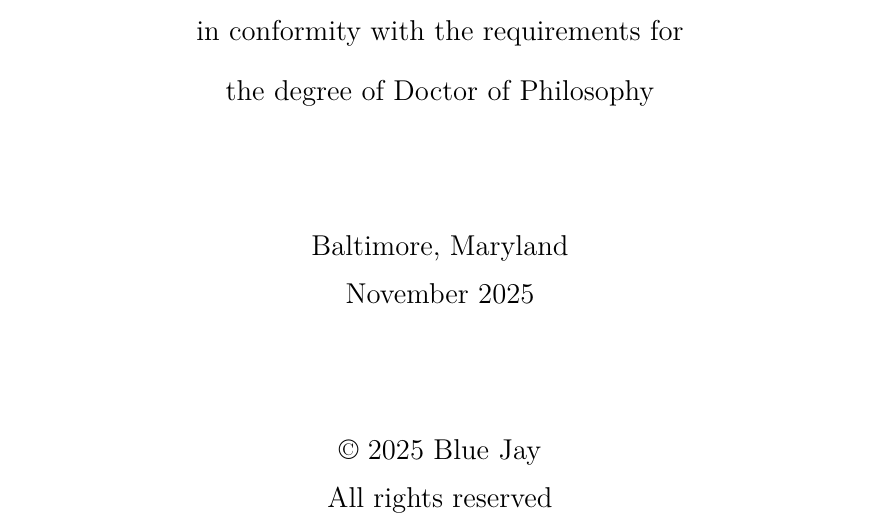
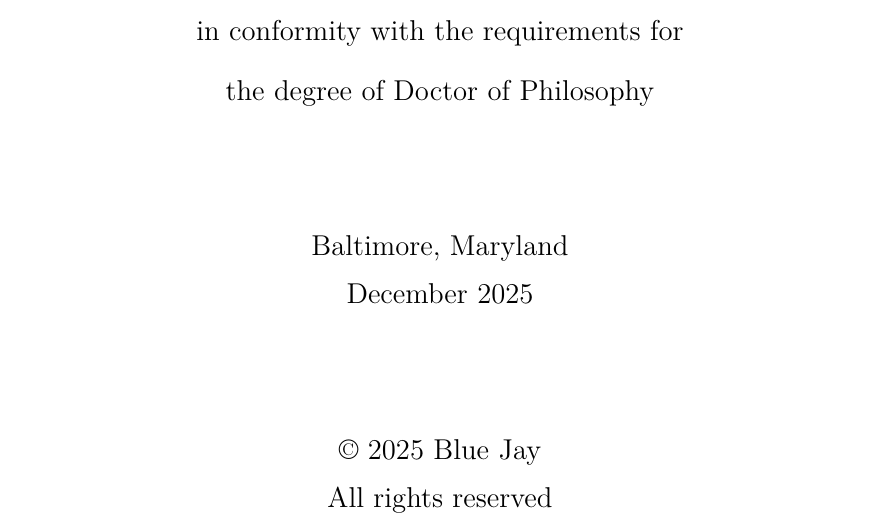
Before and after one commit to dylangaeta/JHU-thesis-LaTeX, a LaTeX thesis (main.tex, which reads frontmatter/cover.tex): part of page 1 of 18, cut so that both start at the same text. Compiled offline with pdfLaTeX.

Commit message:
Update cover.tex

```diff
--- a/frontmatter/cover.tex
+++ b/frontmatter/cover.tex
@@ -11,7 +11,7 @@
     {\large A dissertation submitted to Johns Hopkins University\\ in conformity with the requirements for\\ the degree of Doctor of Philosophy\\}
     \vfill
     {\large Baltimore, Maryland} \\
-    {\large November 2025} \\
+    {\large December 2025} \\
     \vfill
     {\large \copyright{} 2025 Blue Jay } \\
     {\large All rights reserved} \\
```
